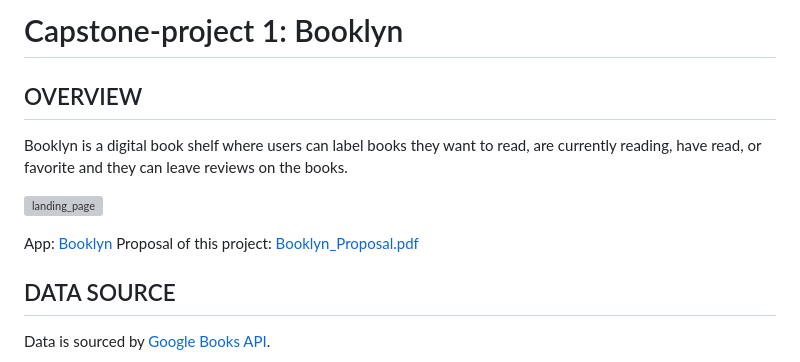
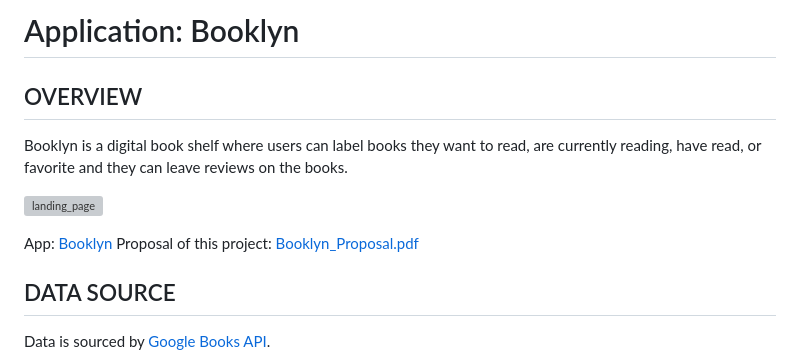
Before and after one commit to mariered0/20_Capstone-Project1, a Markdown page: README.md, the part around one of its changes. Rendered like a GitHub page; grey boxes are pictures that could not be loaded.

```diff
--- a/README.md
+++ b/README.md
@@ -1,4 +1,4 @@
-# Capstone-project 1: Booklyn
+# Application: Booklyn
 
 
 ## OVERVIEW
```
Also changed, not shown: other parts of README.md (+1 -1 lines).
